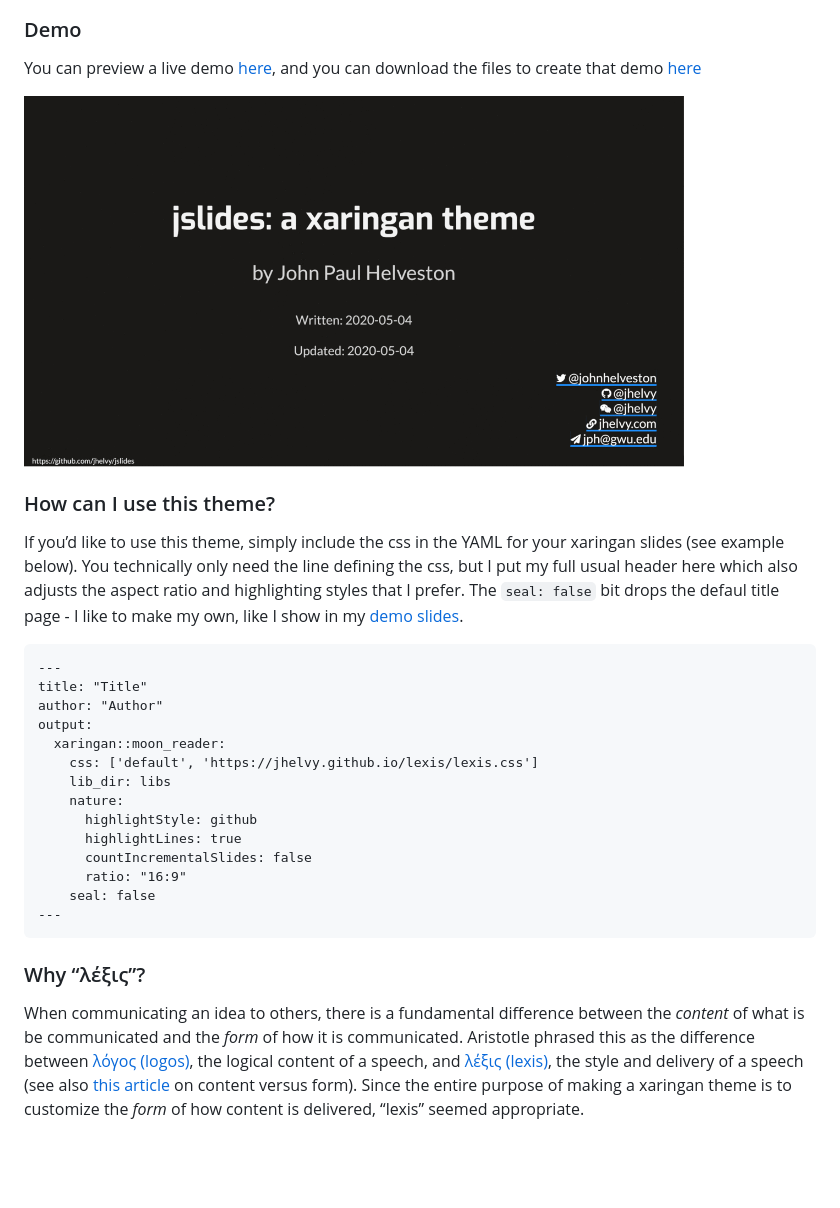
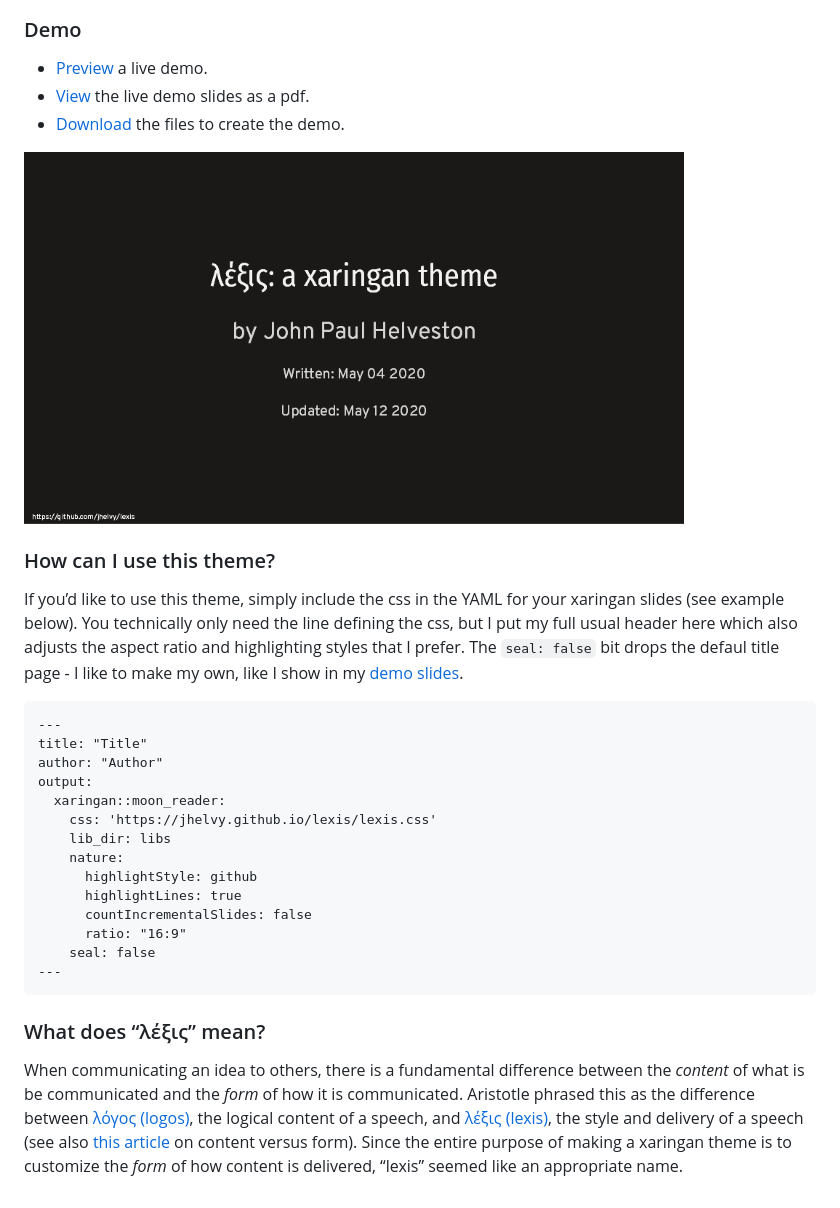
Before and after one commit to jhelvy/lexis, a Markdown page: README.md, the part around one of its changes. Rendered like a GitHub page; pictures changed too: images/lexis_demo.gif; blank space fills up the shorter version.

```diff
--- a/README.md
+++ b/README.md
@@ -23,10 +25,13 @@ workshop](https://github.com/rstudio-education/arm-workshop-rsc2019).
 
 ### Demo
 
-You can preview a live demo
-[here](https://jhelvy.github.io/lexis/lexis_demo.html), and you can
-download the files to create that demo
-[here](https://jhelvy.github.io/lexis/lexis_demo.zip)
+  - [<i class="fas fa-file-pdf"></i>
+    Preview](https://jhelvy.github.io/lexis/lexis_demo.html) a live
+    demo.
+  - [View](https://jhelvy.github.io/lexis/lexis_demo.pdf) the live demo
+    slides as a pdf.
+  - [Download](https://jhelvy.github.io/lexis/lexis_demo.zip) the files
+    to create the demo.
 
 <img src="images/lexis_demo.gif" width=660>
 
@@ -45,7 +50,7 @@ slides](https://jhelvy.github.io/lexis/lexis_demo.html).
     author: "Author"
     output:
       xaringan::moon_reader:
-        css: ['default', 'https://jhelvy.github.io/lexis/lexis.css']
+        css: 'https://jhelvy.github.io/lexis/lexis.css'
         lib_dir: libs
         nature:
           highlightStyle: github
@@ -55,7 +60,7 @@ slides](https://jhelvy.github.io/lexis/lexis_demo.html).
         seal: false
     ---
 
-### Why “λέξις”?
+### What does “λέξις” mean?
 
 When communicating an idea to others, there is a fundamental difference
 between the *content* of what is be communicated and the *form* of how
@@ -67,4 +72,4 @@ and delivery of a speech (see also [this
 article](http://rhetoric.byu.edu/Encompassing%20Terms/Content%20and%20Form.htm)
 on content versus form). Since the entire purpose of making a xaringan
 theme is to customize the *form* of how content is delivered, “lexis”
-seemed appropriate.
+seemed like an appropriate name.
```
Also changed, not shown: other parts of README.md (+2 -0 lines), 11 other files.
